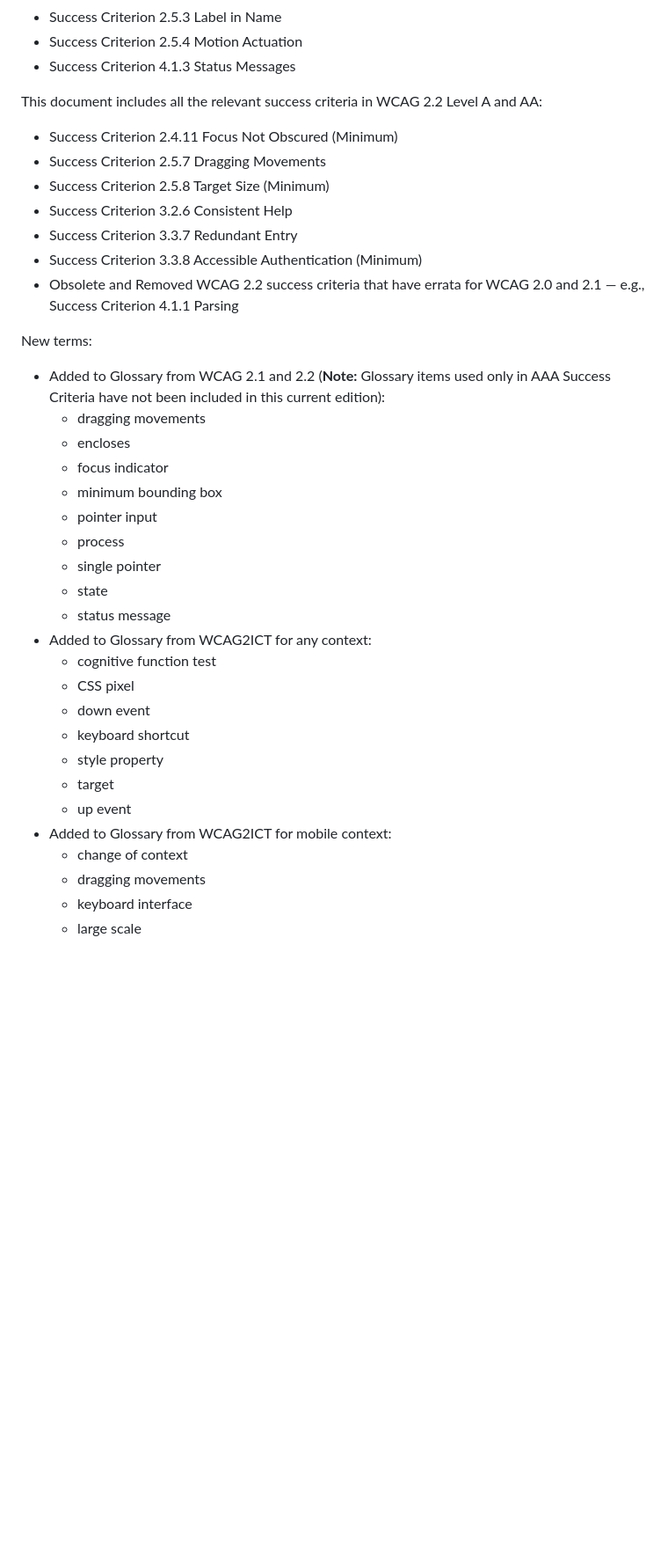
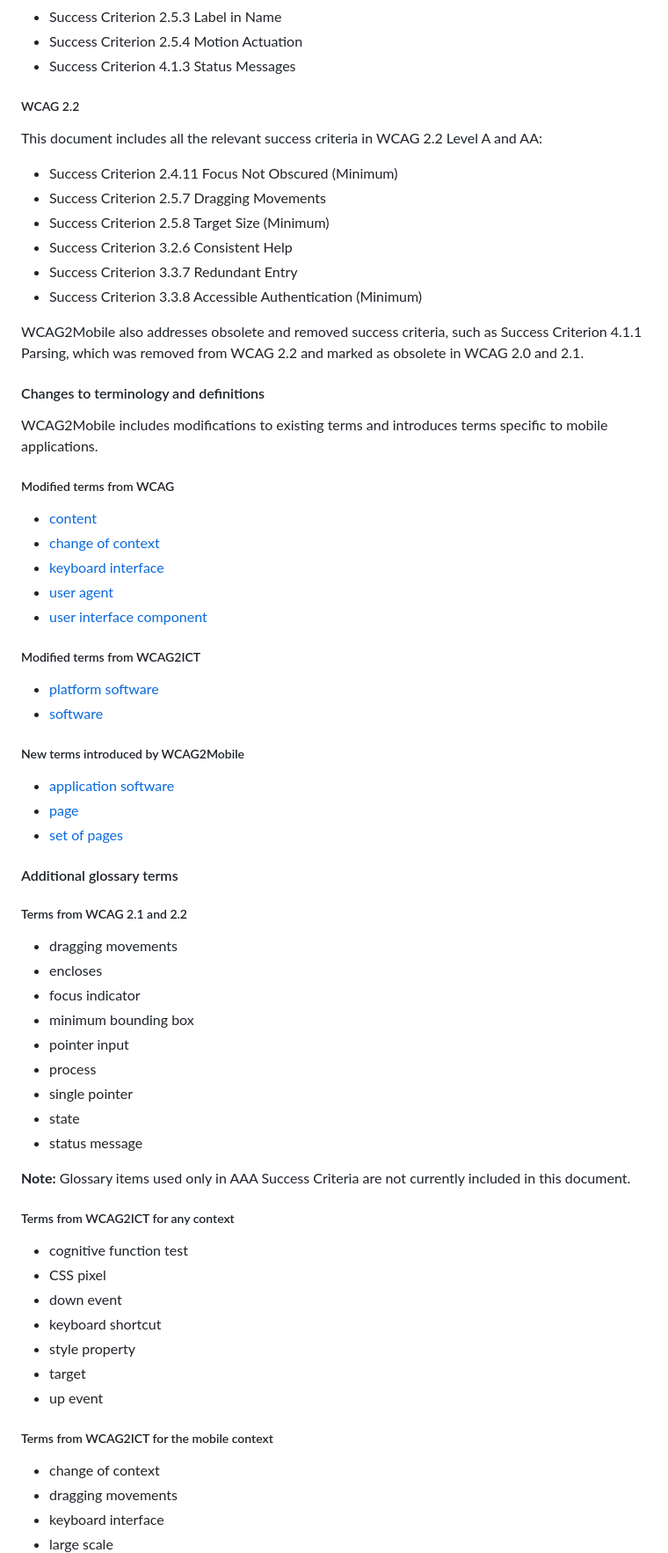
Before and after one commit to w3c/matf, a Markdown page: sections/comparison.md, the part around one of its changes. Shown at 88% size. GitHub-like rendering; blank space fills up the shorter version.

```diff
--- a/sections/comparison.md
+++ b/sections/comparison.md
@@ -53,6 +53,9 @@ This document includes all the relevant success criteria and guidelines in WCAG
 - Success Criterion 2.5.4 Motion Actuation
 - Success Criterion 4.1.3 Status Messages
 
+
+##### WCAG 2.2
+
 This document includes all the relevant success criteria in WCAG 2.2 Level A and AA:
 
 - Success Criterion 2.4.11 Focus Not Obscured (Minimum)
@@ -61,11 +64,35 @@ This document includes all the relevant success criteria in WCAG 2.2 Level A and
 - Success Criterion 3.2.6 Consistent Help
 - Success Criterion 3.3.7 Redundant Entry
 - Success Criterion 3.3.8 Accessible Authentication (Minimum)
-- Obsolete and Removed WCAG 2.2 success criteria that have errata for WCAG 2.0 and 2.1 &mdash; e.g., Success Criterion 4.1.1 Parsing
 
-New terms:
+WCAG2Mobile also addresses obsolete and removed success criteria, such as Success Criterion 4.1.1 Parsing, which was removed from WCAG 2.2 and marked as obsolete in WCAG 2.0 and 2.1.
 
-- Added to Glossary from WCAG 2.1 and 2.2 (**Note:** Glossary items used only in AAA Success Criteria have not been included in this current edition):
+#### Changes to terminology and definitions
+
+WCAG2Mobile includes modifications to existing terms and introduces terms specific to mobile applications.
+
+##### Modified terms from WCAG
+
+- [content](#content)
+- [change of context](#change-of-context)
+- [keyboard interface](#keyboard-interface)
+- [user agent](#user-agent)
+- [user interface component](#user-interface-component)
+
+##### Modified terms from WCAG2ICT
+
+- [platform software](#platform-software)
+- [software](#software)
+
+##### New terms introduced by WCAG2Mobile
+  - [application software](#application-software)
+  - [page](#page)
+  - [set of pages](#set-of-pages)
+
+#### Additional glossary terms
+
+##### Terms from WCAG 2.1 and 2.2
+
   - dragging movements
   - encloses
   - focus indicator
@@ -75,7 +102,10 @@ New terms:
   - single pointer
   - state
   - status message
-- Added to Glossary from WCAG2ICT for any context:
+
+**Note:** Glossary items used only in AAA Success Criteria are not currently included in this document.
+
+##### Terms from WCAG2ICT for any context
   - cognitive function test
   - CSS pixel
   - down event
@@ -83,7 +113,8 @@ New terms:
   - style property
   - target
   - up event
-- Added to Glossary from WCAG2ICT for mobile context:
+
+##### Terms from WCAG2ICT for the mobile context
   - change of context
   - dragging movements
   - keyboard interface
```
Also changed, not shown: other parts of sections/comparison.md (+17 -17 lines).
